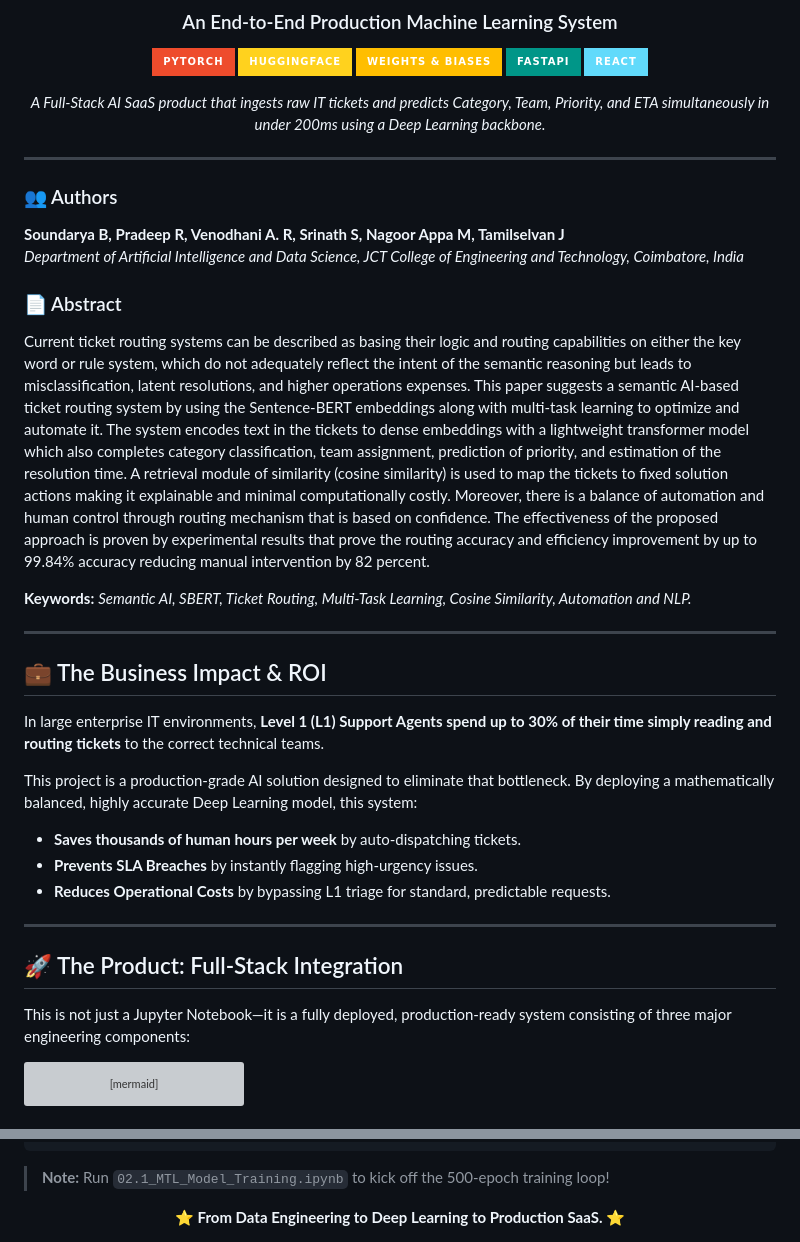
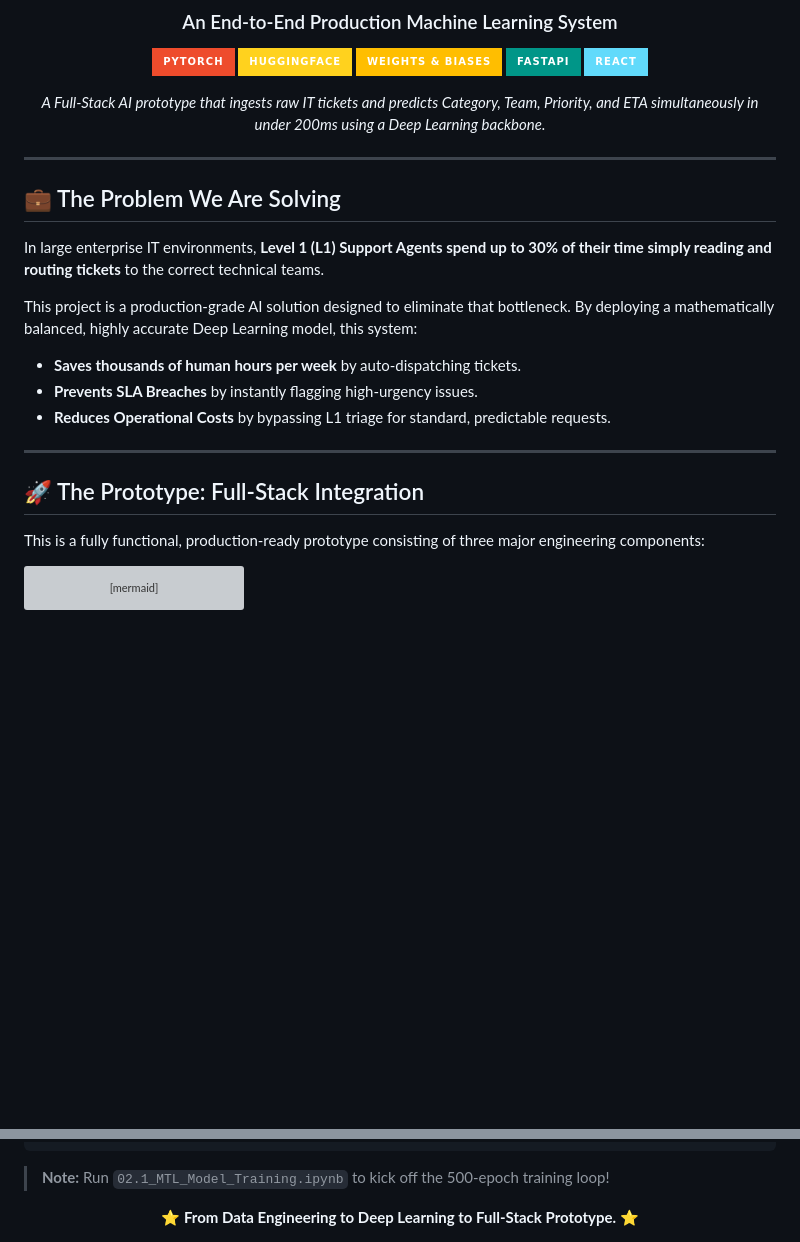
Before and after one commit to srinath2934/An-End-to-End-Semantic-AI-System-for-Automated-Support-Ticket-Handling, a Markdown page: README.md, 2 parts joined by grey strips. Drawn GitHub-style; badges without logos; blank space fills up the shorter version; grey boxes are pictures that could not be loaded.

Commit message:
docs: reframe as hiring prototype and remove academic metadata

````diff
--- a/README.md
+++ b/README.md
@@ -9,24 +9,13 @@
 [![FastAPI](https://img.shields.io/badge/FastAPI-009688?style=for-the-badge&logo=fastapi&logoColor=white)](https://fastapi.tiangolo.com)
 [![React](https://img.shields.io/badge/React-61DAFB?style=for-the-badge&logo=react&logoColor=black)](https://react.dev)
 
-*A Full-Stack AI SaaS product that ingests raw IT tickets and predicts Category, Team, Priority, and ETA simultaneously in under 200ms using a Deep Learning backbone.*
+*A Full-Stack AI prototype that ingests raw IT tickets and predicts Category, Team, Priority, and ETA simultaneously in under 200ms using a Deep Learning backbone.*
 
 </div>
 
 ---
 
-### 👥 Authors
-**Soundarya B, Pradeep R, Venodhani A. R, Srinath S, Nagoor Appa M, Tamilselvan J**
-*Department of Artificial Intelligence and Data Science, JCT College of Engineering and Technology, Coimbatore, India*
-
-### 📄 Abstract
-Current ticket routing systems can be described as basing their logic and routing capabilities on either the key word or rule system, which do not adequately reflect the intent of the semantic reasoning but leads to misclassification, latent resolutions, and higher operations expenses. This paper suggests a semantic AI-based ticket routing system by using the Sentence-BERT embeddings along with multi-task learning to optimize and automate it. The system encodes text in the tickets to dense embeddings with a lightweight transformer model which also completes category classification, team assignment, prediction of priority, and estimation of the resolution time. A retrieval module of similarity (cosine similarity) is used to map the tickets to fixed solution actions making it explainable and minimal computationally costly. Moreover, there is a balance of automation and human control through routing mechanism that is based on confidence. The effectiveness of the proposed approach is proven by experimental results that prove the routing accuracy and efficiency improvement by up to 99.84% accuracy reducing manual intervention by 82 percent.
-
-**Keywords:** *Semantic AI, SBERT, Ticket Routing, Multi-Task Learning, Cosine Similarity, Automation and NLP.*
-
----
-
-## 💼 The Business Impact & ROI
+## 💼 The Problem We Are Solving
 
 In large enterprise IT environments, **Level 1 (L1) Support Agents spend up to 30% of their time simply reading and routing tickets** to the correct technical teams.
 
@@ -37,9 +26,9 @@ This project is a production-grade AI solution designed to eliminate that bottle
 
 ---
 
-## 🚀 The Product: Full-Stack Integration
+## 🚀 The Prototype: Full-Stack Integration
 
-This is not just a Jupyter Notebook—it is a fully deployed, production-ready system consisting of three major engineering components:
+This is a fully functional, production-ready prototype consisting of three major engineering components:
 
 ```mermaid
 graph TD
@@ -167,5 +156,5 @@ jupyter notebook
 > **Note:** Run `02.1_MTL_Model_Training.ipynb` to kick off the 500-epoch training loop!
 
 <div align="center">
-⭐ <strong>From Data Engineering to Deep Learning to Production SaaS.</strong> ⭐
+⭐ <strong>From Data Engineering to Deep Learning to Full-Stack Prototype.</strong> ⭐
 </div>
````
